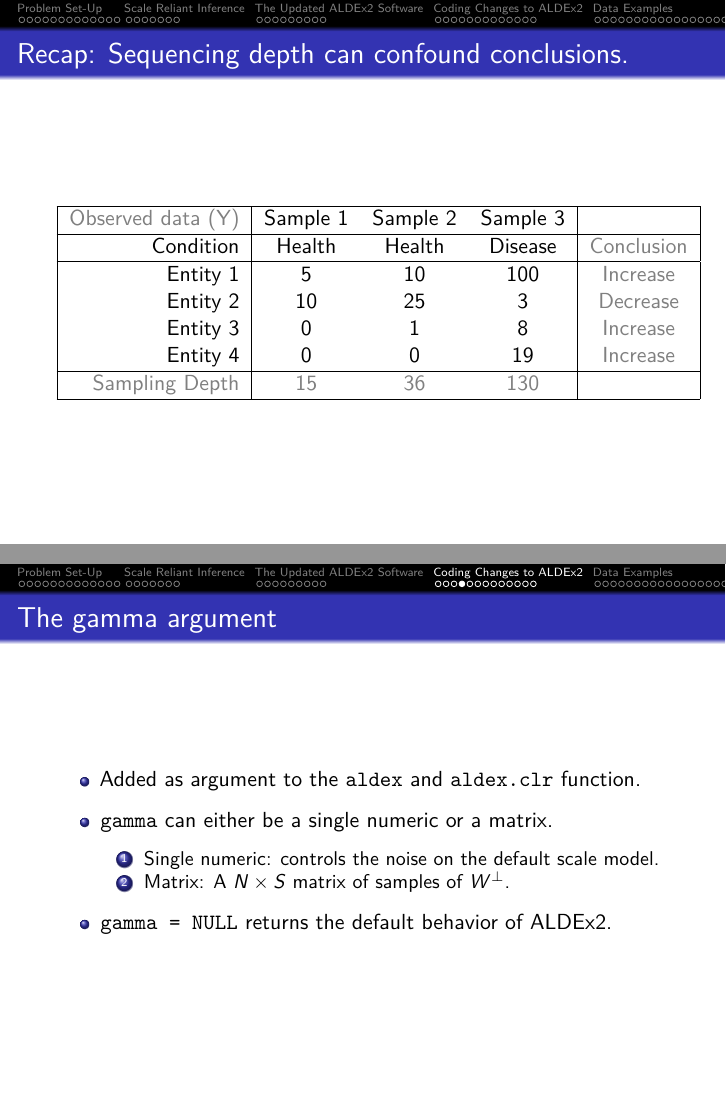
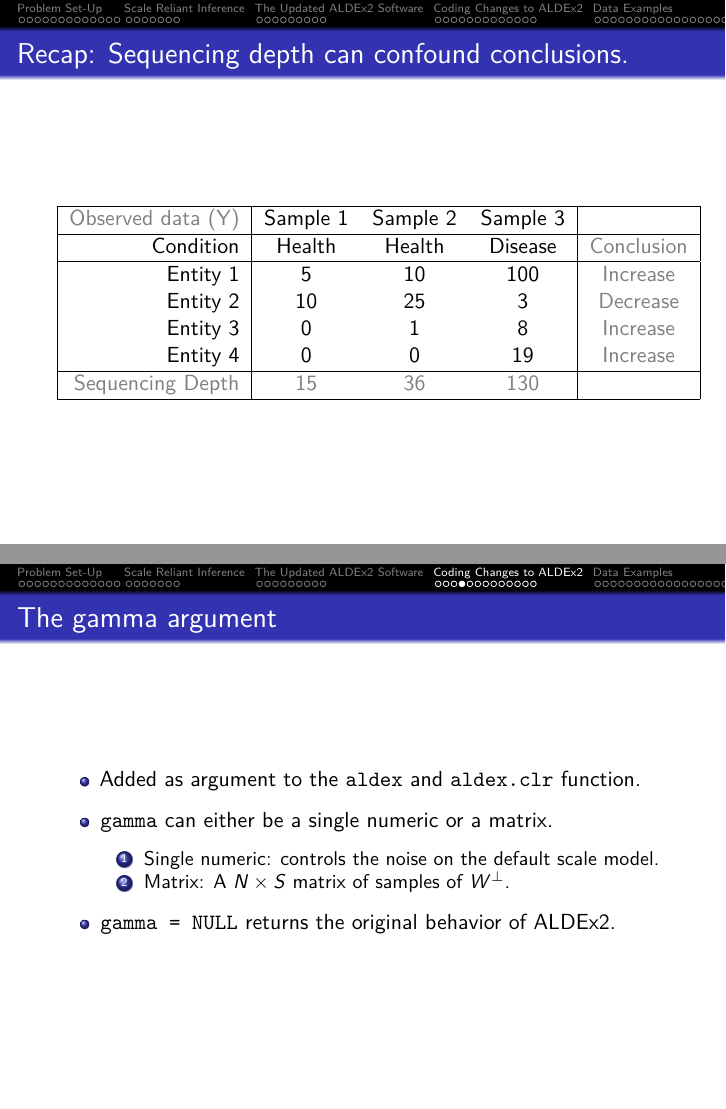
Before and after one commit to michellepistner/glbio-2024-scale-workshop, an R Markdown document (Part 2 - Updates to ALDEx2/slides/slides.Rmd): pages 2 and 37 of 66, joined at a grey line. The pictures show the output file Part 2 - Updates to ALDEx2/slides/slides.pdf that the author committed with the source.

Commit message:
updating slides

```diff
--- a/Part 2 - Updates to ALDEx2/slides/slides.Rmd
+++ b/Part 2 - Updates to ALDEx2/slides/slides.Rmd
@@ -45,7 +45,7 @@ Entity 2 & 10 & 25 & 3 & \textcolor{gray}{Decrease}\\
 Entity 3 & 0 & 1 & 8 & \textcolor{gray}{Increase}\\
 Entity 4 & 0 & 0 & 19 &\textcolor{gray}{Increase}\\
 \hline
-\textcolor{gray}{Sampling Depth} & \textcolor{gray}{15} & \textcolor{gray}{36} & \textcolor{gray}{130} &\\
+\textcolor{gray}{Sequencing Depth} & \textcolor{gray}{15} & \textcolor{gray}{36} & \textcolor{gray}{130} &\\
 \hline
 \end{tabular}
 \end{table}
@@ -448,7 +448,7 @@ Major updates:
     1. Single numeric: controls the noise on the default scale model.
     2. Matrix: A $N \times S$ matrix of samples of $W^\perp$.
 
-- `gamma = NULL` returns the default behavior of ALDEx2.
+- `gamma = NULL` returns the original behavior of ALDEx2.
 
 ## Option 1: Default Scale Model
 
```
Also changed, not shown: Part 2 - Updates to ALDEx2/slides/slides.pdf, Part 2 - Updates to ALDEx2/slides/slides.tex, 8 other files.
